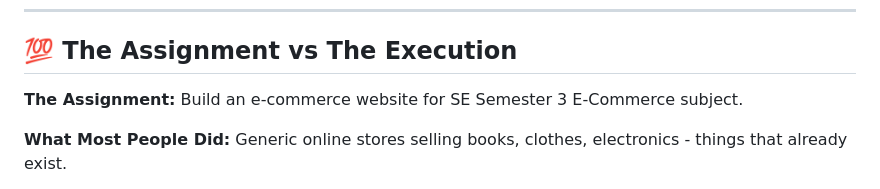
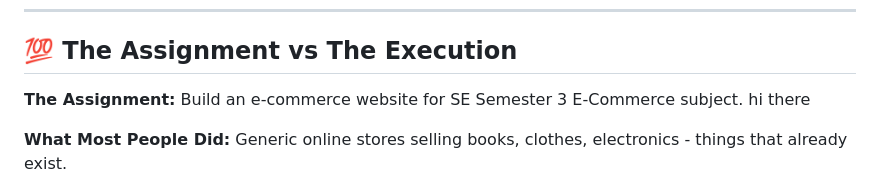
Before and after one commit to ivy-1602/LabLoot-The-Academic-Black-Market-but-legal, a Markdown page: README.md, the part around the change. Drawn GitHub-style.

```diff
--- a/README.md
+++ b/README.md
@@ -10,7 +10,7 @@ An e-commerce platform solving the real problem nobody talks about: **engineerin
 
 ## 💯 The Assignment vs The Execution
 
-**The Assignment:** Build an e-commerce website for SE Semester 3 E-Commerce subject.
+**The Assignment:** Build an e-commerce website for SE Semester 3 E-Commerce subject. hi there
 
 **What Most People Did:** Generic online stores selling books, clothes, electronics - things that already exist.
 
```
